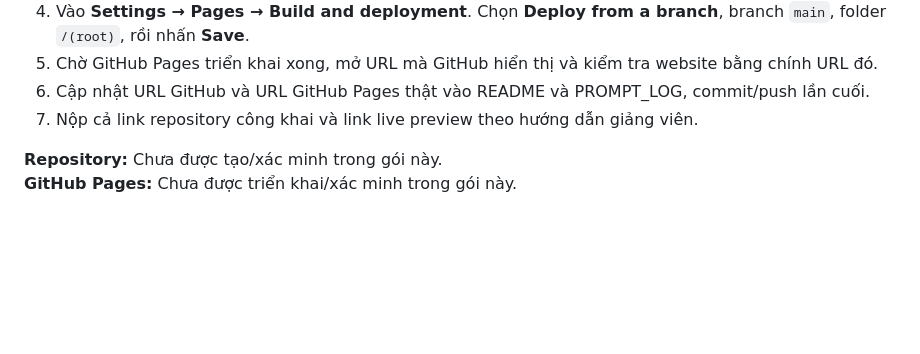
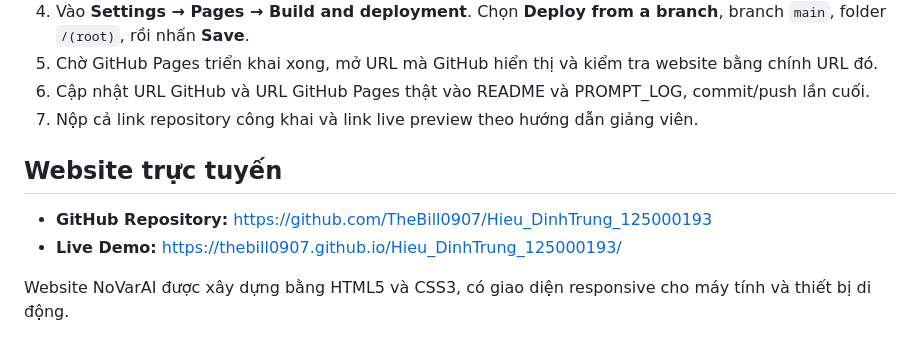
Before and after one commit to TheBill0907/Hieu_DinhTrung_125000193, a Markdown page: README.md, the part around the change. GitHub-like rendering; blank space fills up the shorter version.

```diff
--- a/README.md
+++ b/README.md
@@ -42,5 +42,9 @@ Các kiểm tra tĩnh được ghi trong `TEST_RESULTS.md`. Chưa thể khẳng
 6. Cập nhật URL GitHub và URL GitHub Pages thật vào README và PROMPT_LOG, commit/push lần cuối.
 7. Nộp cả link repository công khai và link live preview theo hướng dẫn giảng viên.
 
-**Repository:** Chưa được tạo/xác minh trong gói này.
-**GitHub Pages:** Chưa được triển khai/xác minh trong gói này.
+## Website trực tuyến
+
+- **GitHub Repository:** https://github.com/TheBill0907/Hieu_DinhTrung_125000193
+- **Live Demo:** https://thebill0907.github.io/Hieu_DinhTrung_125000193/
+
+Website NoVarAI được xây dựng bằng HTML5 và CSS3, có giao diện responsive cho máy tính và thiết bị di động.
```
